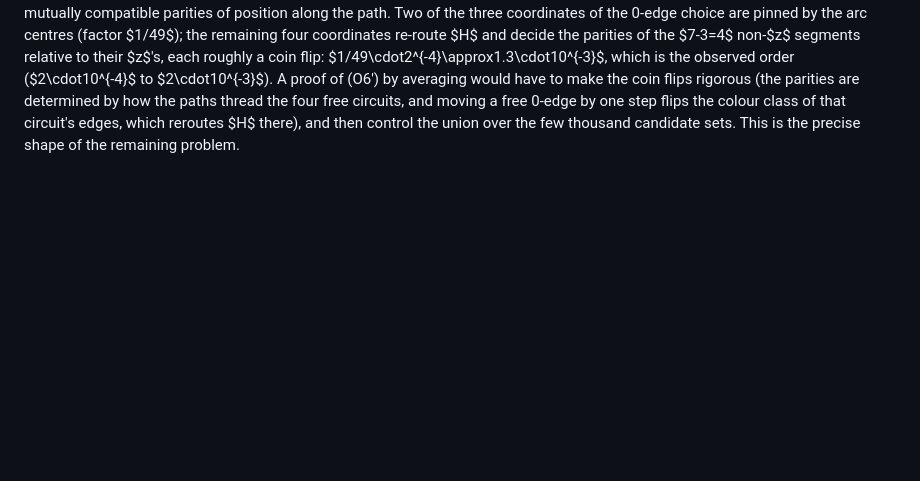
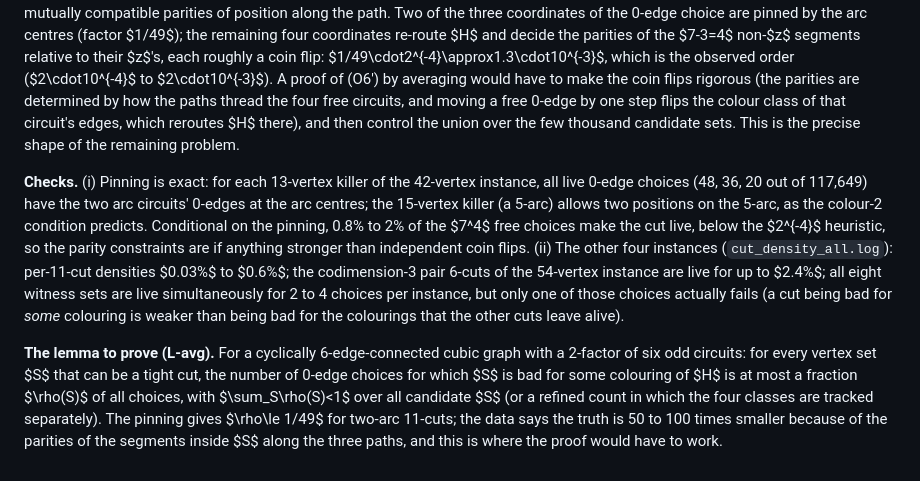
Before and after one commit to geneweng/5-flow-conjecture, a Markdown page: notes/oddness.md, the part around the change. Drawn GitHub-style; blank space fills up the shorter version.

Commit message:
Oddness route: pinning check, densities on all instances, statement of the averaging lemma (L-avg)
Co-Authored-By: Claude Fable 5.1 <noreply@anthropic.com>
Claude-Session: https://claude.ai/code/session_01BLzEsxctuBJRH8UpWpJDQJ

```diff
--- a/notes/oddness.md
+++ b/notes/oddness.md
@@ -359,3 +359,7 @@ Results (all six neighbours of the 42-vertex instance and two of the 60-vertex o
 **Density of the killers over the 0-edge space** (`tools/cut_density.py`, 42-vertex instance, all $7^6$ choices). For a fixed vertex set $S$, "$S$ is bad for some colouring of $H(c)$" is decided by summing, over the components of $H(c)$, the absolute imbalance of the component inside $S$. The eight witness sets are live for $0.02\%$ to $0.22\%$ of the choices each (24 to 260 choices out of 117,649); two, four, six and eight of them are live simultaneously for 329, 16, 1 and 1 choices, the last being the failing choice itself. The easy part of these densities is combinatorial: a 13-vertex killer is a whole circuit plus two 3-vertex arcs, and both ends of a 3-arc are colour 2 only when the arc is centred at the circuit's $z$, so the two arc circuits' 0-edges are pinned (density $1/49\approx2\%$); the remaining factor of 50 to 100 comes from the routing of $H$ through the other four circuits, which must place the three ends inside $S$ with the right colours. A proof of (O6′) by averaging must capture this second factor, since the number of candidate 11-cut sets (choice of whole circuit, two arc circuits and arc extents) is in the thousands and a union bound with density $1/49$ alone is far from sufficient.
 
 **Where the density comes from.** Let $S$ be a 13-vertex killer (whole circuit plus two 3-arcs) with its three $z$'s inside. Degrees in $H$: the 13 vertices have $2\cdot13-3=23$ $H$-half-edges, 11 of which cross $\partial S$, so $S$ contains exactly 6 internal $H$-edges and hence exactly $13-6=7$ segments of $H$. The maximum of $|b_S-a_S|$ over all colourings is the sum over components of $|{\rm imbalance}|$, and a segment contributes at most 1, with equality iff its length is odd. Tightness needs 7, so **all seven segments have odd length and, under the killing colouring, the same sign**; segments of the same path must therefore sit at mutually compatible parities of position along the path. Two of the three coordinates of the 0-edge choice are pinned by the arc centres (factor $1/49$); the remaining four coordinates re-route $H$ and decide the parities of the $7-3=4$ non-$z$ segments relative to their $z$'s, each roughly a coin flip: $1/49\cdot2^{-4}\approx1.3\cdot10^{-3}$, which is the observed order ($2\cdot10^{-4}$ to $2\cdot10^{-3}$). A proof of (O6′) by averaging would have to make the coin flips rigorous (the parities are determined by how the paths thread the four free circuits, and moving a free 0-edge by one step flips the colour class of that circuit's edges, which reroutes $H$ there), and then control the union over the few thousand candidate sets. This is the precise shape of the remaining problem.
+
+**Checks.** (i) Pinning is exact: for each 13-vertex killer of the 42-vertex instance, all live 0-edge choices (48, 36, 20 out of 117,649) have the two arc circuits' 0-edges at the arc centres; the 15-vertex killer (a 5-arc) allows two positions on the 5-arc, as the colour-2 condition predicts. Conditional on the pinning, 0.8% to 2% of the $7^4$ free choices make the cut live, below the $2^{-4}$ heuristic, so the parity constraints are if anything stronger than independent coin flips. (ii) The other four instances (`cut_density_all.log`): per-11-cut densities $0.03\%$ to $0.6\%$; the codimension-3 pair 6-cuts of the 54-vertex instance are live for up to $2.4\%$; all eight witness sets are live simultaneously for 2 to 4 choices per instance, but only one of those choices actually fails (a cut being bad for *some* colouring is weaker than being bad for the colourings that the other cuts leave alive).
+
+**The lemma to prove (L-avg).** For a cyclically 6-edge-connected cubic graph with a 2-factor of six odd circuits: for every vertex set $S$ that can be a tight cut, the number of 0-edge choices for which $S$ is bad for some colouring of $H$ is at most a fraction $\rho(S)$ of all choices, with $\sum_S\rho(S)<1$ over all candidate $S$ (or a refined count in which the four classes are tracked separately). The pinning gives $\rho\le 1/49$ for two-arc 11-cuts; the data says the truth is 50 to 100 times smaller because of the parities of the segments inside $S$ along the three paths, and this is where the proof would have to work.
```
